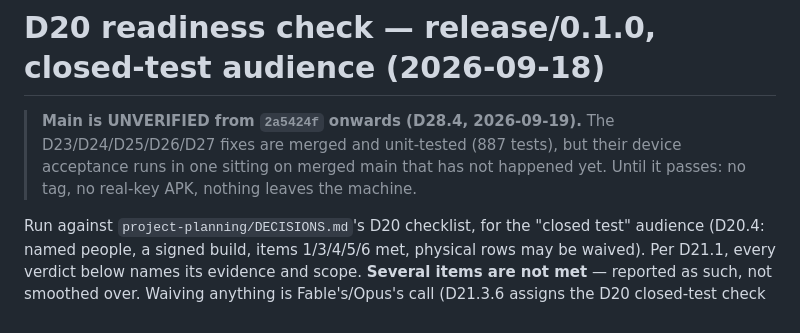
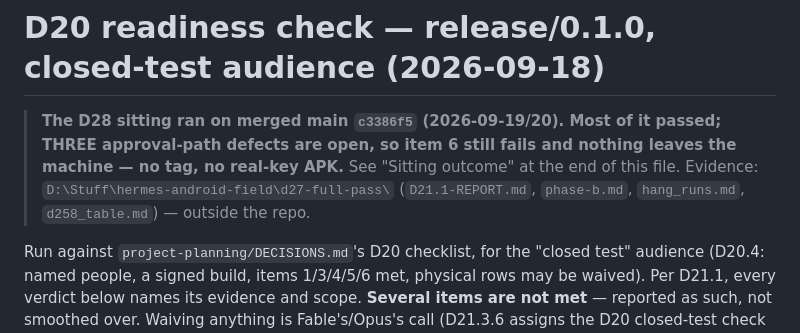
Before and after one commit to darth-modder/hermes-mobile-client, a Markdown page: docs/D20-READINESS-0.1.0.md, the part around one of its changes. Drawn GitHub-style.

```diff
--- a/docs/D20-READINESS-0.1.0.md
+++ b/docs/D20-READINESS-0.1.0.md
@@ -1,8 +1,9 @@
 # D20 readiness check — release/0.1.0, closed-test audience (2026-09-18)
 
-> **Main is UNVERIFIED from `2a5424f` onwards (D28.4, 2026-09-19).** The D23/D24/D25/D26/D27 fixes are merged
-> and unit-tested (887 tests), but their device acceptance runs in one sitting on merged main that
-> has not happened yet. Until it passes: no tag, no real-key APK, nothing leaves the machine.
+> **The D28 sitting ran on merged main `c3386f5` (2026-09-19/20). Most of it passed; THREE approval-path
+> defects are open, so item 6 still fails and nothing leaves the machine — no tag, no real-key APK.**
+> See "Sitting outcome" at the end of this file. Evidence: `D:\Stuff\hermes-android-field\d27-full-pass\`
+> (`D21.1-REPORT.md`, `phase-b.md`, `hang_runs.md`, `d258_table.md`) — outside the repo.
 
 Run against `project-planning/DECISIONS.md`'s D20 checklist, for the "closed test" audience
 (D20.4: named people, a signed build, items 1/3/4/5/6 met, physical rows may be waived). Per D21.1,
```
Also changed, not shown: other parts of docs/D20-READINESS-0.1.0.md (+60 -0 lines).
